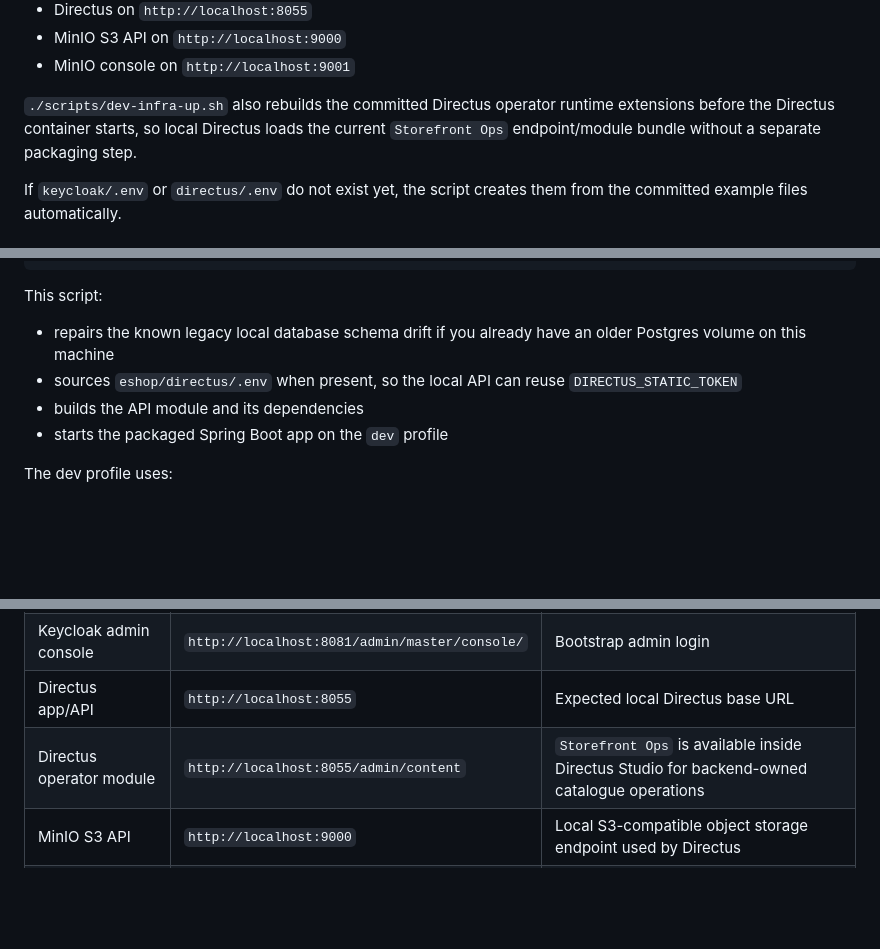
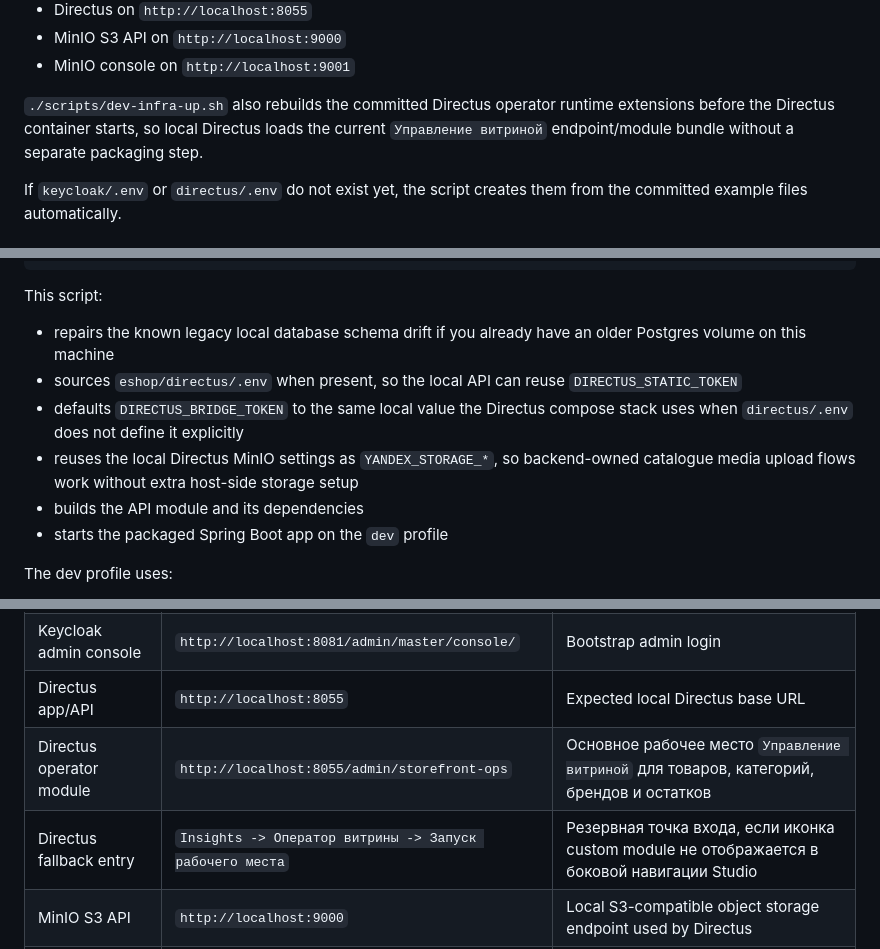
Before and after one commit to anarchistische-ecke/e-shop_frontend, a Markdown page: docs/cms-integration.md, 3 parts joined by grey strips. Rendered like a GitHub page; blank space fills up the shorter version.

Commit message:
continued work on the custom cms module

```diff
--- a/docs/cms-integration.md
+++ b/docs/cms-integration.md
@@ -42,7 +42,7 @@ This starts:
 - MinIO S3 API on `http://localhost:9000`
 - MinIO console on `http://localhost:9001`
 
-`./scripts/dev-infra-up.sh` also rebuilds the committed Directus operator runtime extensions before the Directus container starts, so local Directus loads the current `Storefront Ops` endpoint/module bundle without a separate packaging step.
+`./scripts/dev-infra-up.sh` also rebuilds the committed Directus operator runtime extensions before the Directus container starts, so local Directus loads the current `Управление витриной` endpoint/module bundle without a separate packaging step.
 
 If `keycloak/.env` or `directus/.env` do not exist yet, the script creates them from the committed example files automatically.
 
@@ -59,6 +59,8 @@ This script:
 
 - repairs the known legacy local database schema drift if you already have an older Postgres volume on this machine
 - sources `eshop/directus/.env` when present, so the local API can reuse `DIRECTUS_STATIC_TOKEN`
+- defaults `DIRECTUS_BRIDGE_TOKEN` to the same local value the Directus compose stack uses when `directus/.env` does not define it explicitly
+- reuses the local Directus MinIO settings as `YANDEX_STORAGE_*`, so backend-owned catalogue media upload flows work without extra host-side storage setup
 - builds the API module and its dependencies
 - starts the packaged Spring Boot app on the `dev` profile
 
@@ -109,7 +111,8 @@ The storefront CMS client keeps an in-memory cache keyed by `site-settings`, `na
 | Keycloak realm for Directus SSO | `http://keycloak.lvh.me:8081/realms/cozyhome` | Shared browser/container hostname used by Directus login |
 | Keycloak admin console | `http://localhost:8081/admin/master/console/` | Bootstrap admin login |
 | Directus app/API | `http://localhost:8055` | Expected local Directus base URL |
-| Directus operator module | `http://localhost:8055/admin/content` | `Storefront Ops` is available inside Directus Studio for backend-owned catalogue operations |
+| Directus operator module | `http://localhost:8055/admin/storefront-ops` | Основное рабочее место `Управление витриной` для товаров, категорий, брендов и остатков |
+| Directus fallback entry | `Insights -> Оператор витрины -> Запуск рабочего места` | Резервная точка входа, если иконка custom module не отображается в боковой навигации Studio |
 | MinIO S3 API | `http://localhost:9000` | Local S3-compatible object storage endpoint used by Directus |
 | MinIO console | `http://localhost:9001` | Inspect the local bucket and uploaded objects |
 | Postgres | `localhost:5433` | Docker-mapped dev DB port |
```
Also changed, not shown: other parts of docs/cms-integration.md (+1 -1 lines).
